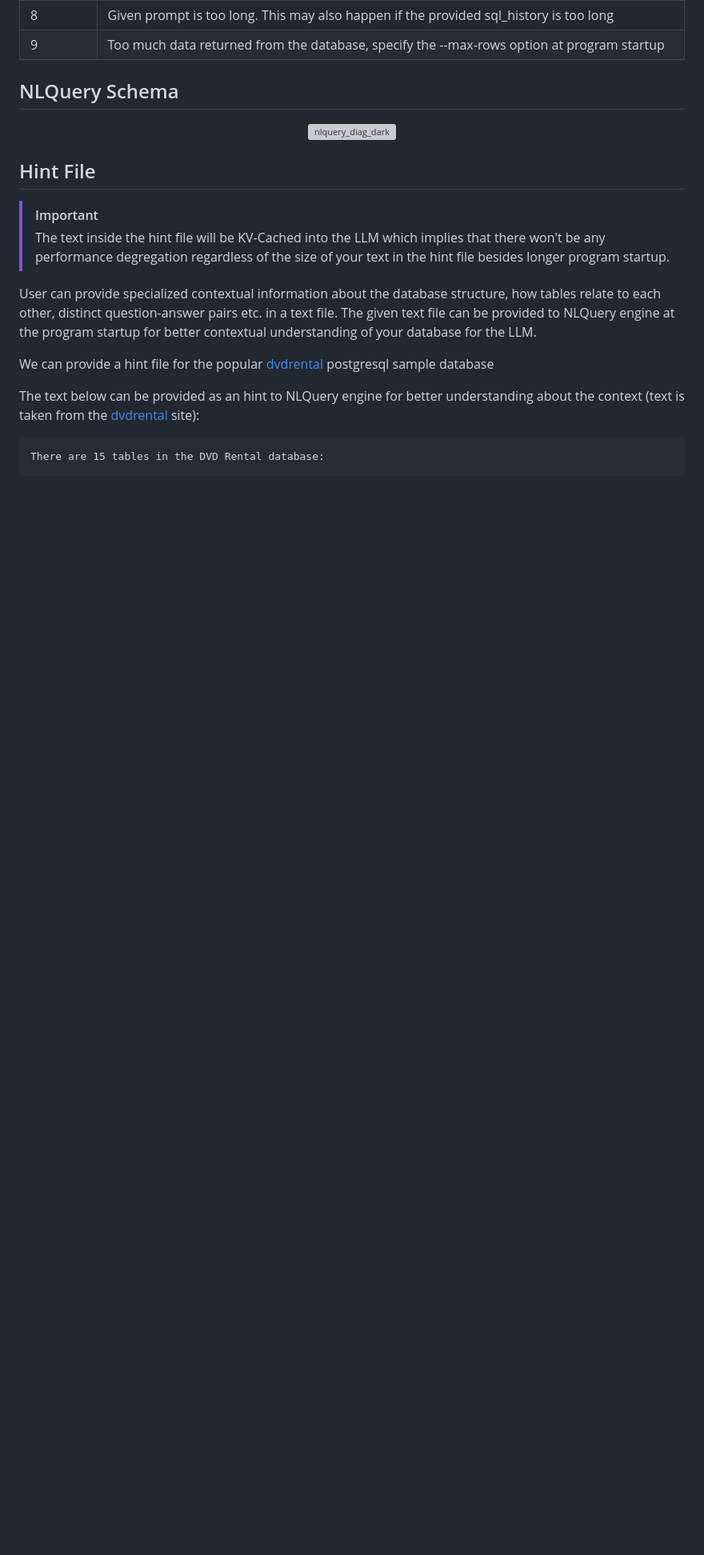
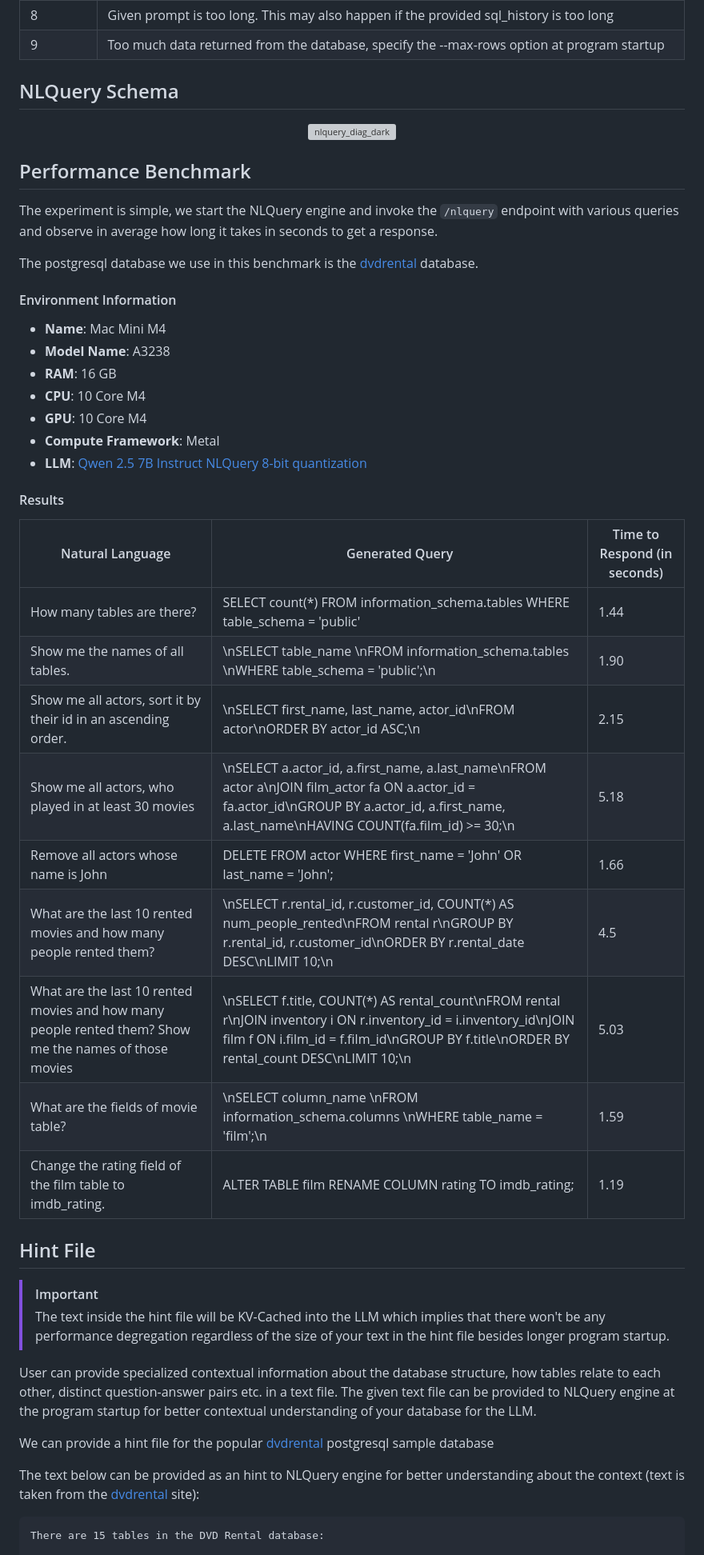
Before and after one commit to Emreerdog/mbase_nlquery, a Markdown page: README.md, the part around the change. Shown: that part at 80% size. Rendered like a GitHub page; blank space fills up the shorter version; grey boxes are pictures that could not be loaded.

Commit message:
benchmark update

```diff
--- a/README.md
+++ b/README.md
@@ -171,6 +171,38 @@ cd build
   </a>
 </div>
 
+## Performance Benchmark
+
+The experiment is simple, we start the NLQuery engine and invoke the `/nlquery` endpoint with various queries and observe in average how long it takes in seconds to get a response.
+
+The postgresql database we use in this benchmark is the [dvdrental](https://neon.com/postgresql/postgresql-getting-started/postgresql-sample-database) database.
+
+#### Environment Information
+
+- **Name**: Mac Mini M4
+- **Model Name**: A3238
+- **RAM**: 16 GB
+- **CPU**: 10 Core M4
+- **GPU**: 10 Core M4
+- **Compute Framework**: Metal
+- **LLM**: [Qwen 2.5 7B Instruct NLQuery 8-bit quantization](https://huggingface.co/MBASE/Qwen2.5-7B-Instruct-NLQuery)
+
+
+#### Results
+
+| Natural Language                                                                                      | Generated Query                                                                                                                                                                                                 | Time to Respond (in seconds) |
+|-------------------------------------------------------------------------------------------------------|-----------------------------------------------------------------------------------------------------------------------------------------------------------------------------------------------------------------|------------------------------|
+| How many tables are there?                                                                            | SELECT count(*) FROM information_schema.tables WHERE table_schema = 'public'                                                                                                                                    | 1.44                         |
+| Show me the names of all tables.                                                                      | \nSELECT table_name \nFROM information_schema.tables \nWHERE table_schema = 'public';\n                                                                                                                         | 1.90                         |
+| Show me all actors, sort it by their id in an ascending order.                                        | \nSELECT first_name, last_name, actor_id\nFROM actor\nORDER BY actor_id ASC;\n                                                                                                                                  | 2.15                         |
+| Show me all actors, who played in at least 30 movies                                                  | \nSELECT a.actor_id, a.first_name, a.last_name\nFROM actor a\nJOIN film_actor fa ON a.actor_id = fa.actor_id\nGROUP BY a.actor_id, a.first_name, a.last_name\nHAVING COUNT(fa.film_id) >= 30;\n                 | 5.18                         |
+| Remove all actors whose name is John                                                                  | DELETE FROM actor WHERE first_name = 'John' OR last_name = 'John';                                                                                                                                              | 1.66                         |
+| What are the last 10 rented movies and how many people rented them?                                   | \nSELECT r.rental_id, r.customer_id, COUNT(*) AS num_people_rented\nFROM rental r\nGROUP BY r.rental_id, r.customer_id\nORDER BY r.rental_date DESC\nLIMIT 10;\n                                                | 4.5                          |
+| What are the last 10 rented movies and how many people rented them? Show me the names of those movies | \nSELECT f.title, COUNT(*) AS rental_count\nFROM rental r\nJOIN inventory i ON r.inventory_id = i.inventory_id\nJOIN film f ON i.film_id = f.film_id\nGROUP BY f.title\nORDER BY rental_count DESC\nLIMIT 10;\n | 5.03                         |
+| What are the fields of movie table?                                                                   | \nSELECT column_name \nFROM information_schema.columns \nWHERE table_name = 'film';\n                                                                                                                           | 1.59                         |
+| Change the rating field of the film table to imdb_rating.                                             | ALTER TABLE film RENAME COLUMN rating TO imdb_rating;                                                                                                                                                           | 1.19                         |
+
+
 ## Hint File
 
 > [!IMPORTANT]
```
